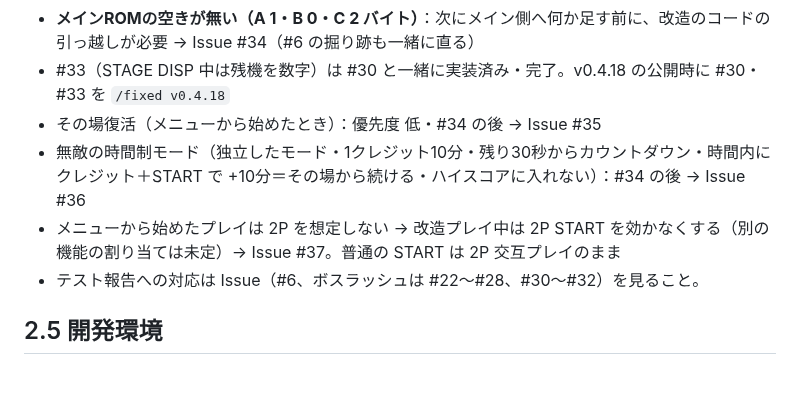
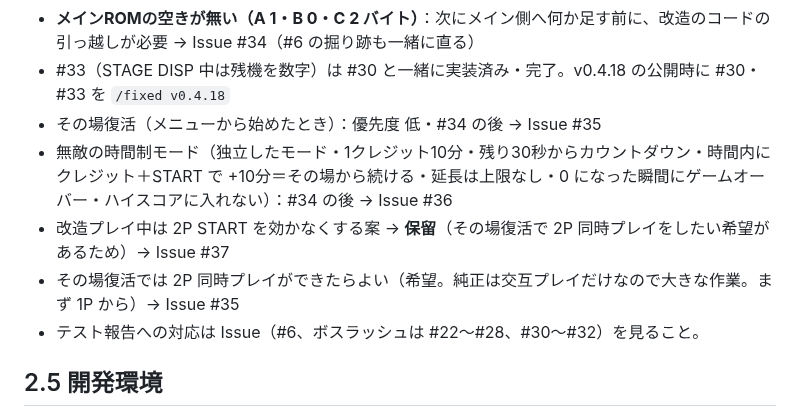
Before and after one commit to alamone/gradius3, a Markdown page: dev/STATUS.md, the part around the change. Drawn GitHub-style; blank space fills up the shorter version.

Commit message:
STATUS: #36 の終わり方・延長、#37 保留、#35 に 2P 同時の希望
Co-Authored-By: Claude Opus 5.5 <noreply@anthropic.com>
Claude-Session: https://claude.ai/code/session_01EZ6TdqshsFgrPjeaKh7B4e

```diff
--- a/dev/STATUS.md
+++ b/dev/STATUS.md
@@ -19,8 +19,9 @@
 - **メインROMの空きが無い（A 1・B 0・C 2 バイト）**：次にメイン側へ何か足す前に、改造のコードの引っ越しが必要 → Issue #34（#6 の掘り跡も一緒に直る）
 - #33（STAGE DISP 中は残機を数字）は #30 と一緒に実装済み・完了。v0.4.18 の公開時に #30・#33 を `/fixed v0.4.18`
 - その場復活（メニューから始めたとき）：優先度 低・#34 の後 → Issue #35
-- 無敵の時間制モード（独立したモード・1クレジット10分・残り30秒からカウントダウン・時間内にクレジット＋START で +10分＝その場から続ける・ハイスコアに入れない）：#34 の後 → Issue #36
-- メニューから始めたプレイは 2P を想定しない → 改造プレイ中は 2P START を効かなくする（別の機能の割り当ては未定）→ Issue #37。普通の START は 2P 交互プレイのまま
+- 無敵の時間制モード（独立したモード・1クレジット10分・残り30秒からカウントダウン・時間内にクレジット＋START で +10分＝その場から続ける・延長は上限なし・0 になった瞬間にゲームオーバー・ハイスコアに入れない）：#34 の後 → Issue #36
+- 改造プレイ中は 2P START を効かなくする案 → **保留**（その場復活で 2P 同時プレイをしたい希望があるため）→ Issue #37
+- その場復活では 2P 同時プレイができたらよい（希望。純正は交互プレイだけなので大きな作業。まず 1P から）→ Issue #35
 - テスト報告への対応は Issue（#6、ボスラッシュは #22〜#28、#30〜#32）を見ること。
 
 ## 2.5 開発環境
```
